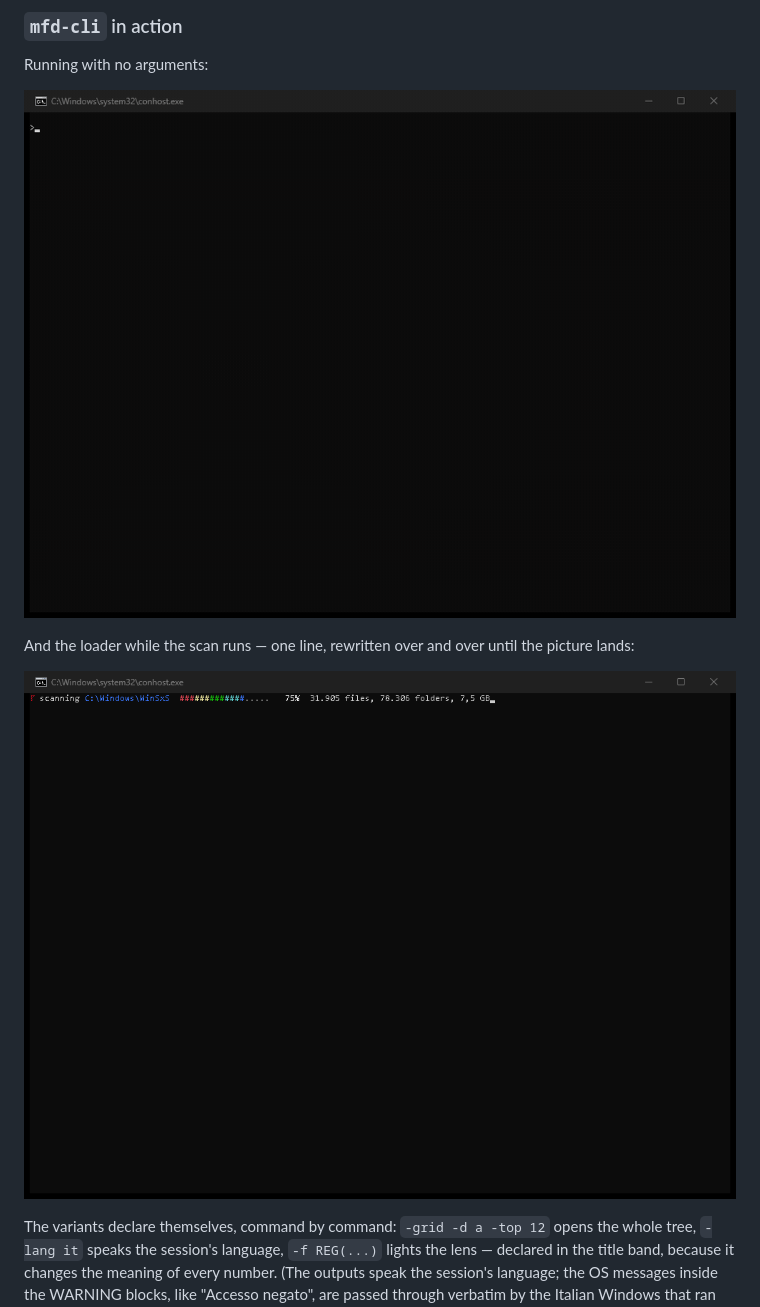
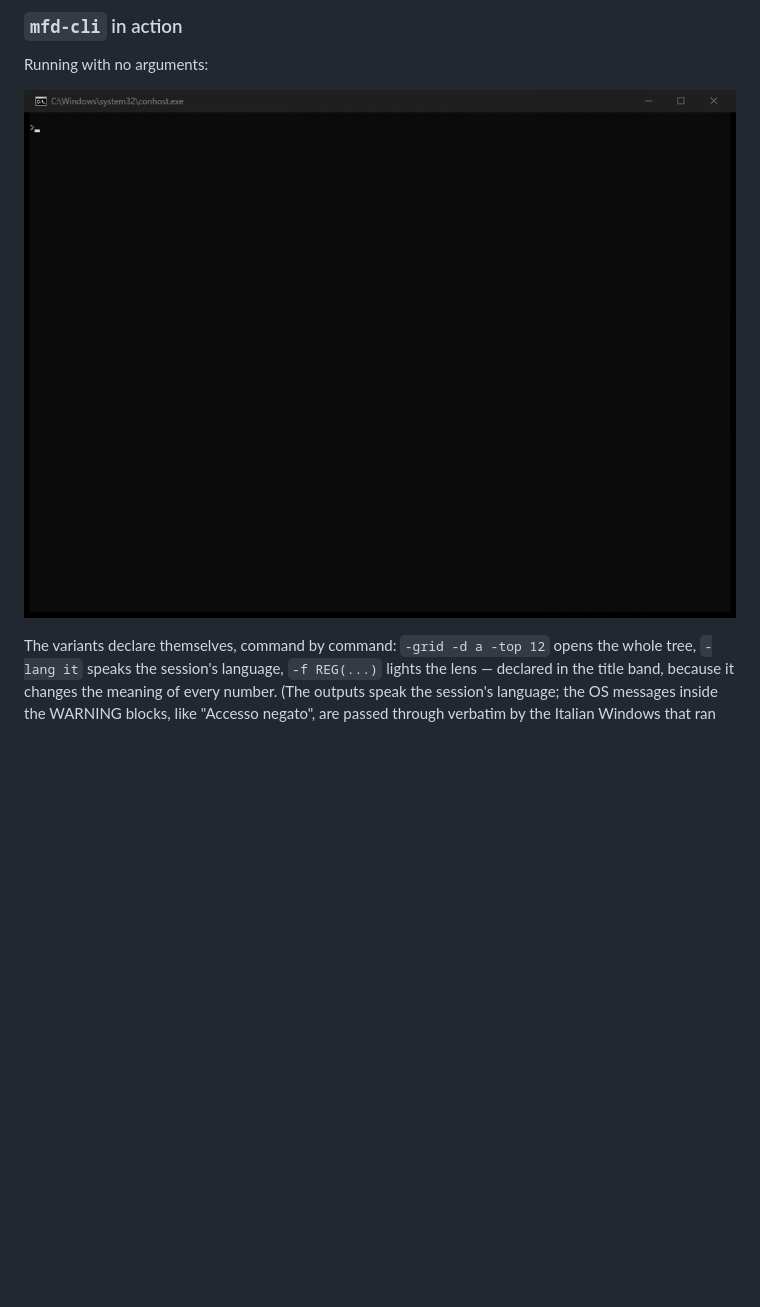
Before and after one commit to heavymanto/Manto.FreeDisk, a Markdown page: README.md, the part around the change. Drawn GitHub-style; pictures changed too: docs/img/cli-demo.gif, docs/img/cli-loader.png (deleted); blank space fills up the shorter version.

```diff
--- a/README.md
+++ b/README.md
@@ -147,11 +147,7 @@ One engine only (mfd-core): scan, lens, languages, JSON structure. **`mfd-cli`**
 
 Running with no arguments:
 
-<a href="#mfd-cli-in-action"><img src="docs/img/cli-demo.gif" alt="mfd-cli in motion: the command, the loader, the grid with the biggest files" /></a>
-
-And the loader while the scan runs — one line, rewritten over and over until the picture lands:
-
-<a href="#mfd-cli-in-action"><img src="docs/img/cli-loader.png" alt="The CLI loader during the scan of C:\Windows\WinSxS" /></a>
+<a href="#mfd-cli-in-action"><img src="docs/img/cli-demo.gif" alt="mfd-cli in motion: the command with no arguments, the loader during the scan, and the picture landing" /></a>
 
 The variants declare themselves, command by command: `-grid -d a -top
 12` opens the whole tree, `-lang it` speaks the session's language,
```
Also changed, not shown: README.it.md (+1 -5 lines).
